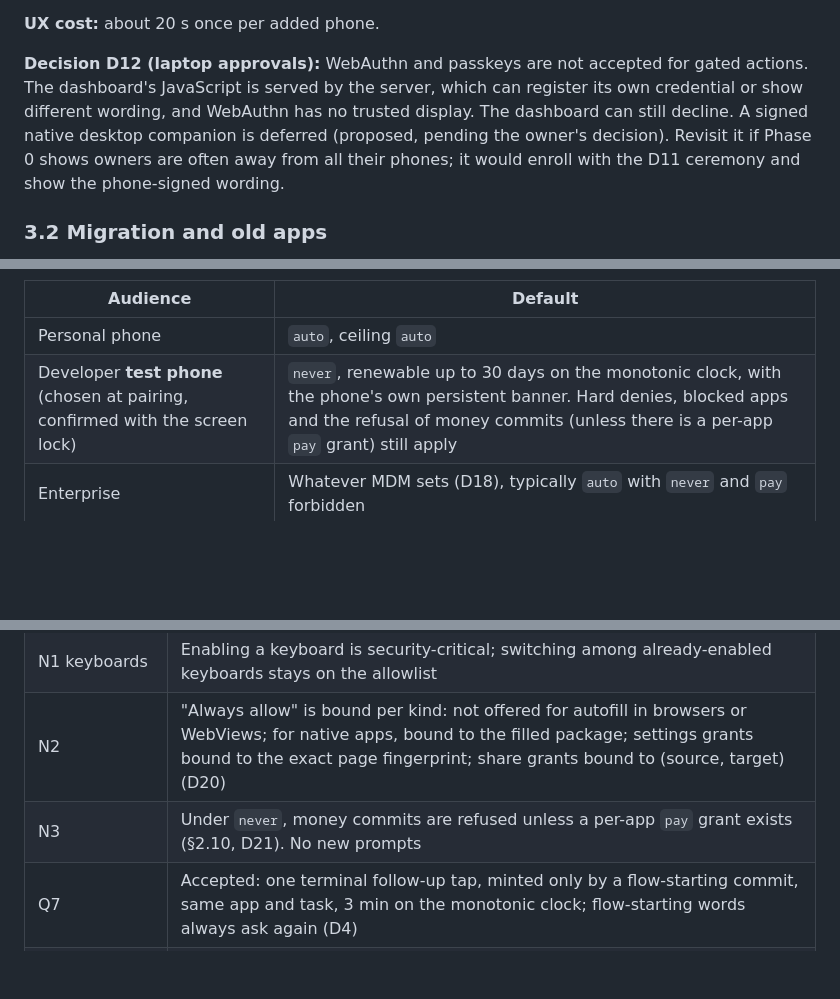
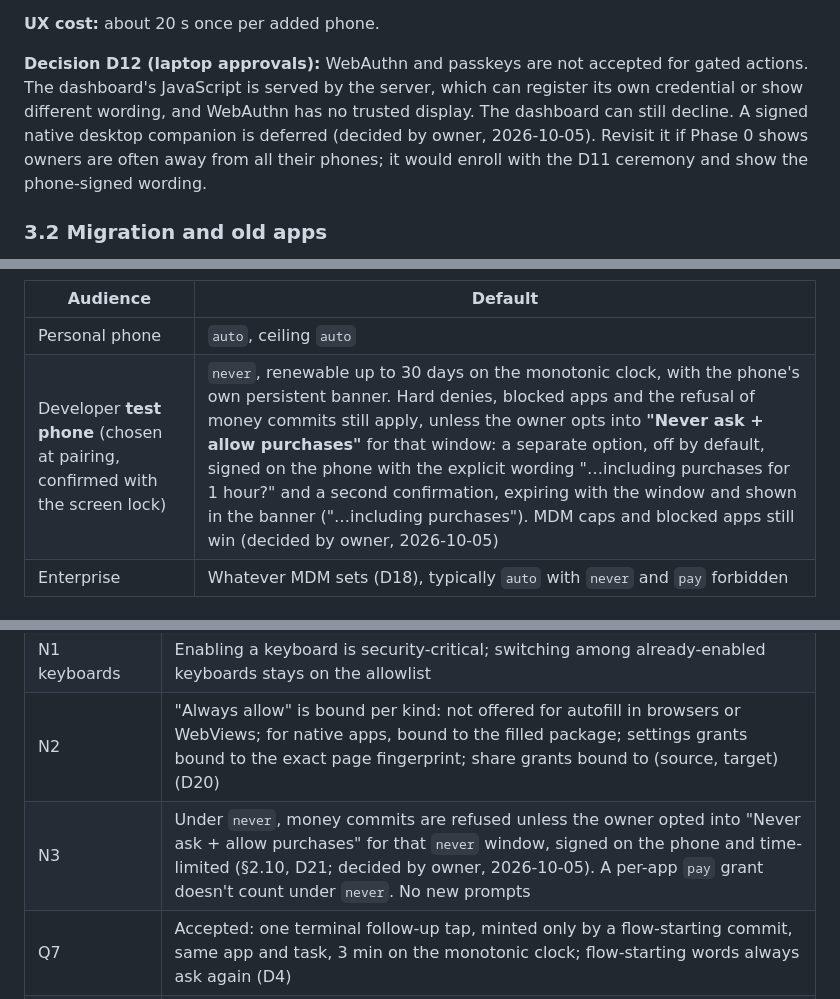
Before and after one commit to andkhong/openphone, a Markdown page: docs/design/phone-gatekeeper.md, 3 parts joined by grey strips. Rendered like a GitHub page; blank space fills up the shorter version.

```diff
--- a/docs/design/phone-gatekeeper.md
+++ b/docs/design/phone-gatekeeper.md
@@ -332,7 +332,7 @@ The server must fix its substitute key before it sees nB, so a man-in-the-middle
 
 **UX cost:** about 20 s once per added phone.
 
-**Decision D12 (laptop approvals):** WebAuthn and passkeys are not accepted for gated actions. The dashboard's JavaScript is served by the server, which can register its own credential or show different wording, and WebAuthn has no trusted display. The dashboard can still decline. A signed native desktop companion is deferred (proposed, pending the owner's decision). Revisit it if Phase 0 shows owners are often away from all their phones; it would enroll with the D11 ceremony and show the phone-signed wording.
+**Decision D12 (laptop approvals):** WebAuthn and passkeys are not accepted for gated actions. The dashboard's JavaScript is served by the server, which can register its own credential or show different wording, and WebAuthn has no trusted display. The dashboard can still decline. A signed native desktop companion is deferred (decided by owner, 2026-10-05). Revisit it if Phase 0 shows owners are often away from all their phones; it would enroll with the D11 ceremony and show the phone-signed wording.
 
 ### 3.2 Migration and old apps
 
@@ -406,7 +406,7 @@ Failing a friction criterion means tuning the word classes, the categories or th
 | Audience | Default |
 |---|---|
 | Personal phone | `auto`, ceiling `auto` |
-| Developer **test phone** (chosen at pairing, confirmed with the screen lock) | `never`, renewable up to 30 days on the monotonic clock, with the phone's own persistent banner. Hard denies, blocked apps and the refusal of money commits (unless there is a per-app `pay` grant) still apply |
+| Developer **test phone** (chosen at pairing, confirmed with the screen lock) | `never`, renewable up to 30 days on the monotonic clock, with the phone's own persistent banner. Hard denies, blocked apps and the refusal of money commits still apply, unless the owner opts into **"Never ask + allow purchases"** for that window: a separate option, off by default, signed on the phone with the explicit wording "…including purchases for 1 hour?" and a second confirmation, expiring with the window and shown in the banner ("…including purchases"). MDM caps and blocked apps still win (decided by owner, 2026-10-05) |
 | Enterprise | Whatever MDM sets (D18), typically `auto` with `never` and `pay` forbidden |
 
 ## 7. Performance
@@ -511,7 +511,7 @@ Failing a friction criterion means tuning the word classes, the categories or th
 | N1 app info | Only Force stop and Clear cache are on the allowlist. Clear storage, Disable and Uninstall ask. Any app-info action on a blocked app is refused |
 | N1 keyboards | Enabling a keyboard is security-critical; switching among already-enabled keyboards stays on the allowlist |
 | N2 | "Always allow" is bound per kind: not offered for autofill in browsers or WebViews; for native apps, bound to the filled package; settings grants bound to the exact page fingerprint; share grants bound to (source, target) (D20) |
-| N3 | Under `never`, money commits are refused unless a per-app `pay` grant exists (§2.10, D21). No new prompts |
+| N3 | Under `never`, money commits are refused unless the owner opted into "Never ask + allow purchases" for that `never` window, signed on the phone and time-limited (§2.10, D21; decided by owner, 2026-10-05). A per-app `pay` grant doesn't count under `never`. No new prompts |
 | Q7 | Accepted: one terminal follow-up tap, minted only by a flow-starting commit, same app and task, 3 min on the monotonic clock; flow-starting words always ask again (D4) |
 | S1 | Accepted: listed as a gap in §5, with D15 measured per locale |
 | S2 | Accepted: the phone decides "the session's app" from the dialog's requesting package (D2) |
```
Also changed, not shown: other parts of docs/design/phone-gatekeeper.md (+5 -5 lines).
